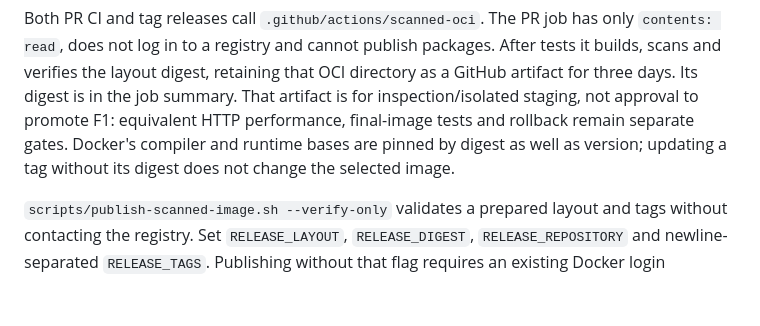
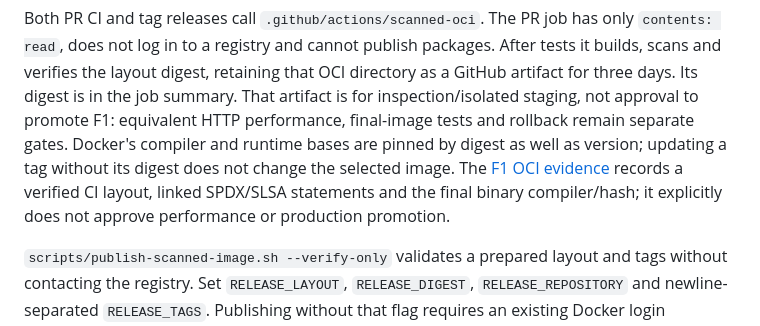
Before and after one commit to Ulzuhan/linkup, a Markdown page: CONTRIBUTING.md, the part around the change. Rendered like a GitHub page; blank space fills up the shorter version.

Commit message:
docs: record verified F1 OCI and final binary evidence

```diff
--- a/CONTRIBUTING.md
+++ b/CONTRIBUTING.md
@@ -68,6 +68,9 @@ That artifact is for inspection/isolated staging, not approval to promote F1:
 equivalent HTTP performance, final-image tests and rollback remain separate gates.
 Docker's compiler and runtime bases are pinned by digest as well as version;
 updating a tag without its digest does not change the selected image.
+The [F1 OCI evidence](docs/benchmarks/2026-09-05-f1-oci.md) records a verified
+CI layout, linked SPDX/SLSA statements and the final binary compiler/hash;
+it explicitly does not approve performance or production promotion.
 
 `scripts/publish-scanned-image.sh --verify-only` validates a prepared layout
 and tags without contacting the registry. Set `RELEASE_LAYOUT`,
```
Also changed, not shown: docs/benchmarks/2026-09-05-f1-oci.md (added, +62 -0 lines).
